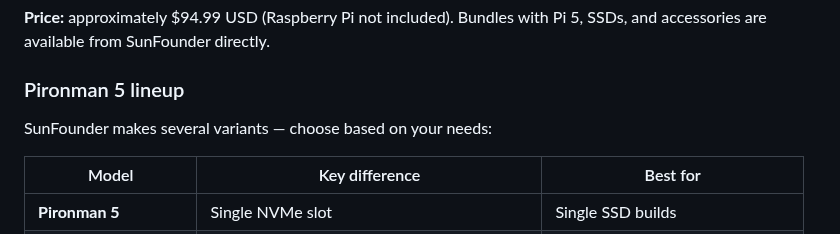
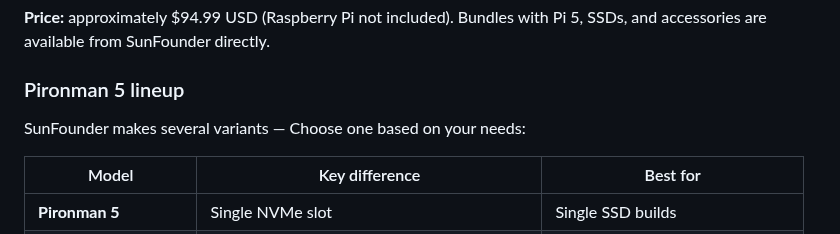
Before and after one commit to Pnwcomputers/Pi-SocialMedia-Poster, a Markdown page: README.md, the part around one of its changes. Drawn GitHub-style.

Commit message:
Refactor README for consistency and clarity
Updated formatting and capitalization for consistency in the README.

```diff
--- a/README.md
+++ b/README.md
@@ -73,7 +73,7 @@ The [SunFounder Pironman 5 Max](https://www.sunfounder.com/products/pironman-5-m
 
 ### Pironman 5 lineup
 
-SunFounder makes several variants — choose based on your needs:
+SunFounder makes several variants — Choose one based on your needs:
 
 | Model | Key difference | Best for |
 |---|---|---|
```
Also changed, not shown: other parts of README.md (+9 -9 lines).
